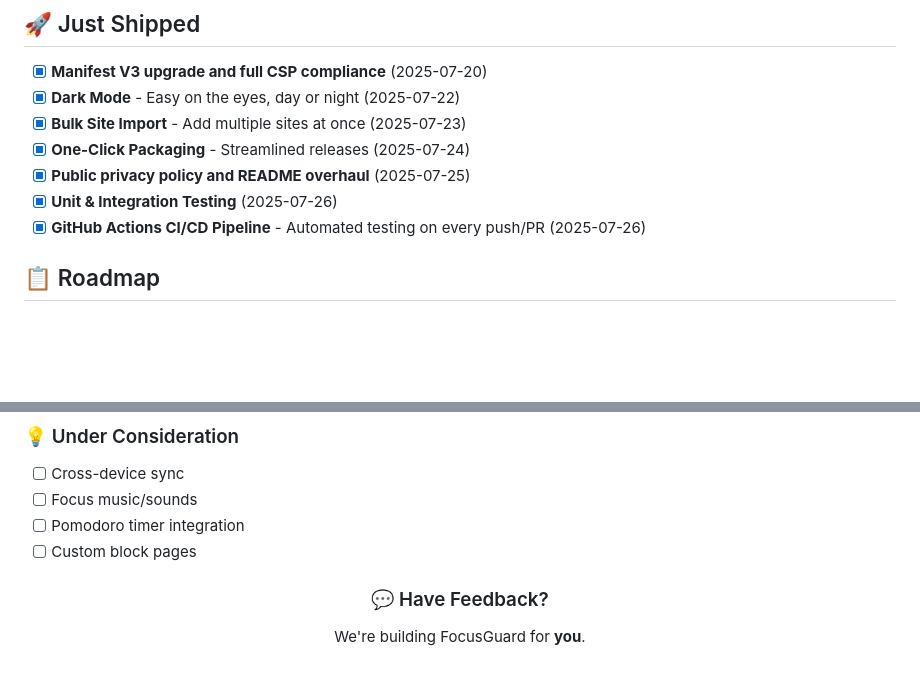
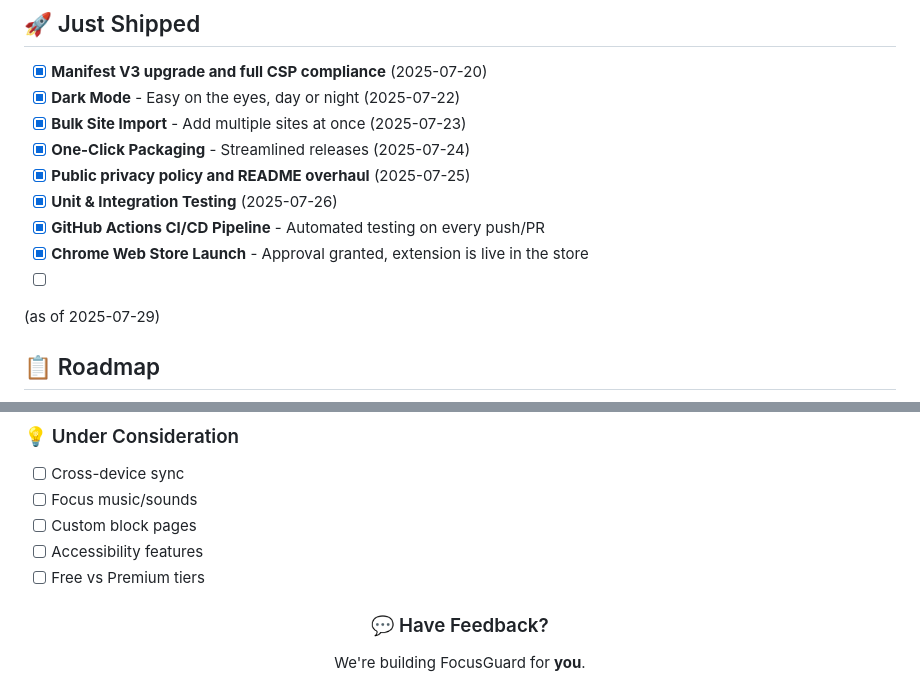
Before and after one commit to andy-carroll/focusguard-chrome-extension, a Markdown page: ROADMAP.md, 2 parts joined by grey strips. Rendered like a GitHub page; blank space fills up the shorter version.

Commit message:
docs: update roadmap with Chrome Web Store launch completion and new features

```diff
--- a/ROADMAP.md
+++ b/ROADMAP.md
@@ -24,7 +24,11 @@ Want to contribute or suggest a feature? Open an issue or discussion on GitHub!
 - [x] **One-Click Packaging** - Streamlined releases (2025-07-24)
 - [x] **Public privacy policy and README overhaul** (2025-07-25)
 - [x] **Unit & Integration Testing** (2025-07-26)
-- [x] **GitHub Actions CI/CD Pipeline** - Automated testing on every push/PR (2025-07-26)
+- [x] **GitHub Actions CI/CD Pipeline** - Automated testing on every push/PR
+- [x] **Chrome Web Store Launch** - Approval granted, extension is live in the store
+- [ ]
+
+(as of 2025-07-29)
 
 ## 📋 Roadmap
 
@@ -82,8 +86,9 @@ kanban
 
 - [ ] Cross-device sync
 - [ ] Focus music/sounds
-- [ ] Pomodoro timer integration
 - [ ] Custom block pages
+- [ ] Accessibility features
+- [ ] Free vs Premium tiers
 
 <div align="center">
   <h3>💬 Have Feedback?</h3>
```
Also changed, not shown: other parts of ROADMAP.md (+1 -1 lines).
